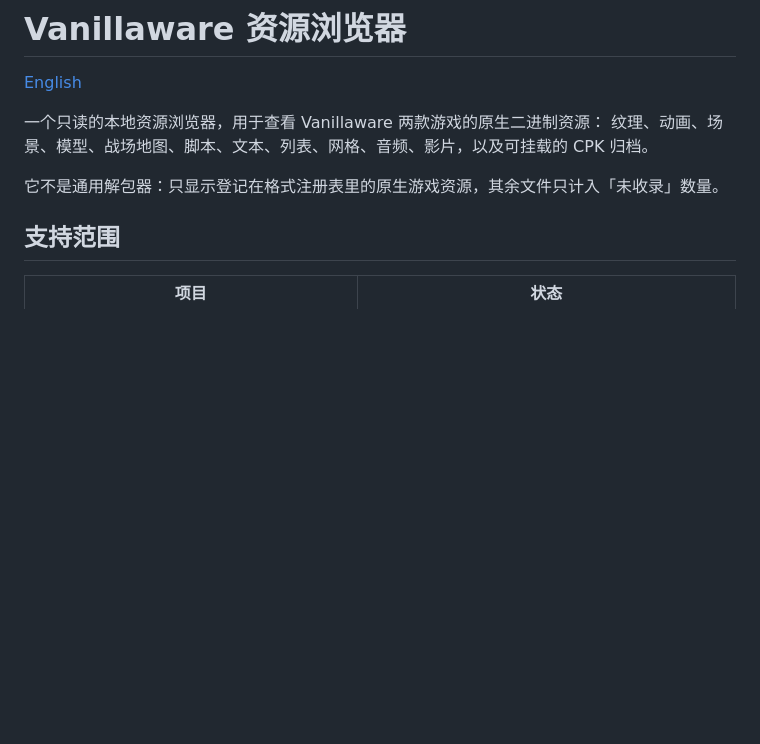
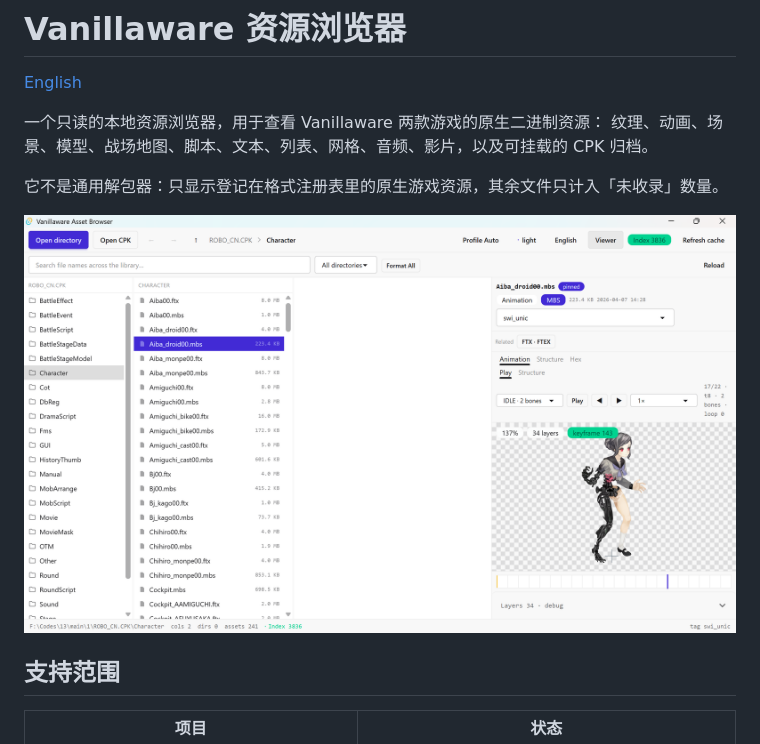
Before and after one commit to quqr/Vanillaware, a Markdown page: README.zh-CN.md, the part around the change. Drawn GitHub-style; pictures changed too: assets/readme/1.png (added); blank space fills up the shorter version.

```diff
--- a/README.zh-CN.md
+++ b/README.zh-CN.md
@@ -6,6 +6,8 @@
 纹理、动画、场景、模型、战场地图、脚本、文本、列表、网格、音频、影片，以及可挂载的 CPK 归档。
 
 它不是通用解包器：只显示登记在格式注册表里的原生游戏资源，其余文件只计入「未收录」数量。
+
+![分栏视图中浏览已挂载的 CPK 归档，右侧 MBS 动画播放器正在播放](assets/readme/1.png)
 
 ## 支持范围
 
```
Also changed, not shown: README.md (+2 -0 lines).
